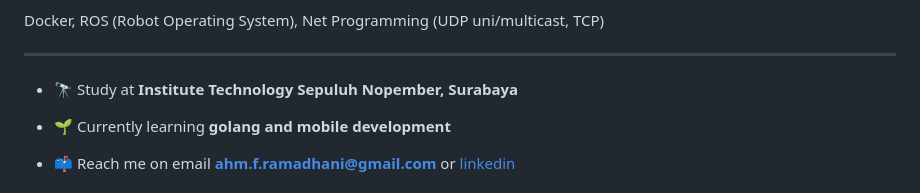
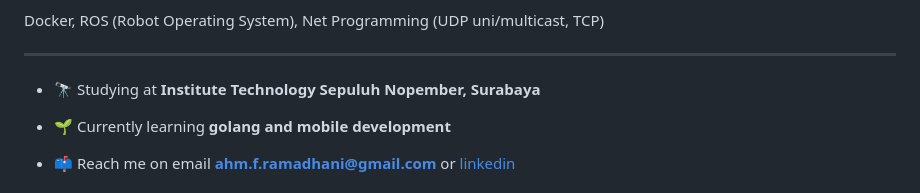
Before and after one commit to ramamimu/ramamimu, a Markdown page: README.md, the part around the change. Rendered like a GitHub page.

```diff
--- a/README.md
+++ b/README.md
@@ -27,7 +27,7 @@ Docker, ROS (Robot Operating System), Net Programming (UDP uni/multicast, TCP)
 
 <hr/>
 
-- 🔭 Study at **Institute Technology Sepuluh Nopember, Surabaya**
+- 🔭 Studying at **Institute Technology Sepuluh Nopember, Surabaya**
 
 - 🌱 Currently learning **golang and mobile development**
 
```
